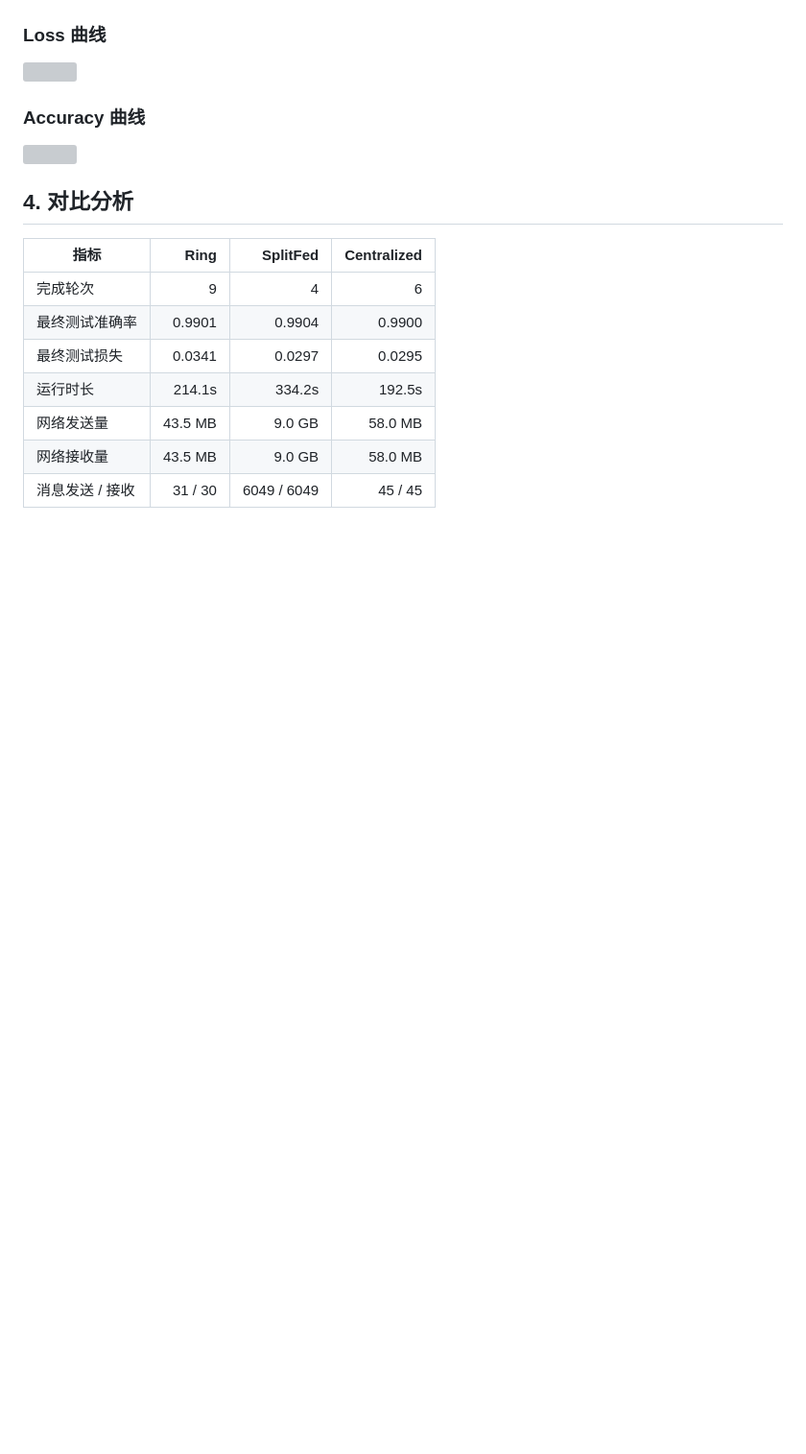
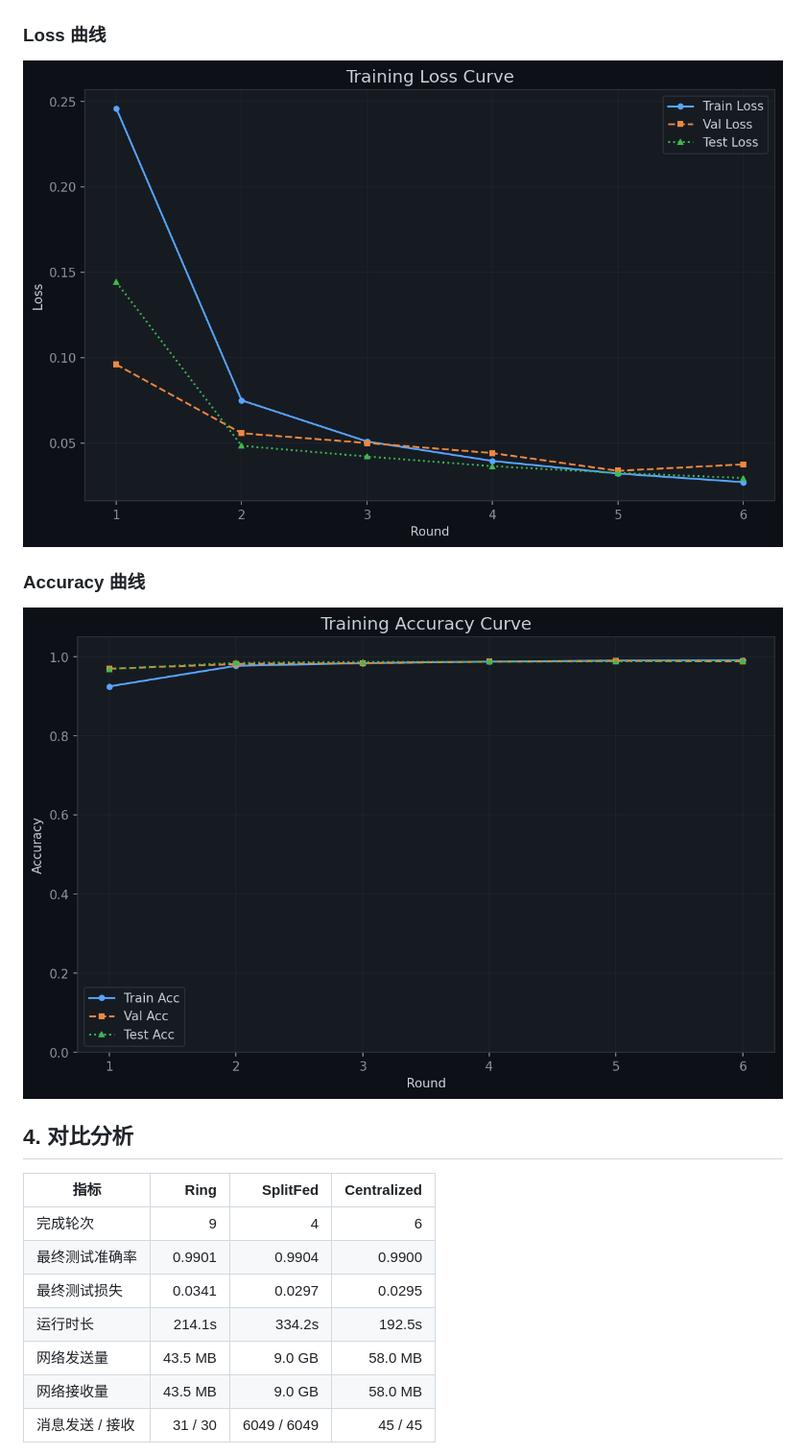
Before and after one commit to dog-last/federated-learning, a Markdown page: 测试报告.md, the part around one of its changes. Shown at 96% size. Rendered like a GitHub page; pictures changed too: Image/centralized-accuracy-curve.png (added), Image/centralized-loss-curve.png (added); blank space fills up the shorter version; grey boxes are pictures that could not be loaded.

```diff
--- a/测试报告.md
+++ b/测试报告.md
@@ -119,11 +119,11 @@ Centralized 模式在第 6 轮达到目标准确率，监测日志中记录了 `
 
 ### Loss 曲线
 
-![](logs/20260531205240/loss_curve.png)
+![](Image/centralized-loss-curve.png)
 
 ### Accuracy 曲线
 
-![](logs/20260531205240/accuracy_curve.png)
+![](Image/centralized-accuracy-curve.png)
 
 ## 4. 对比分析
 
```
Also changed, not shown: other parts of 测试报告.md (+4 -4 lines), Image/ring-accuracy-curve.png (added), Image/ring-loss-curve.png (added), Image/splitfed-accuracy-curve.png (added), Image/splitfed-loss-curve.png (added).
